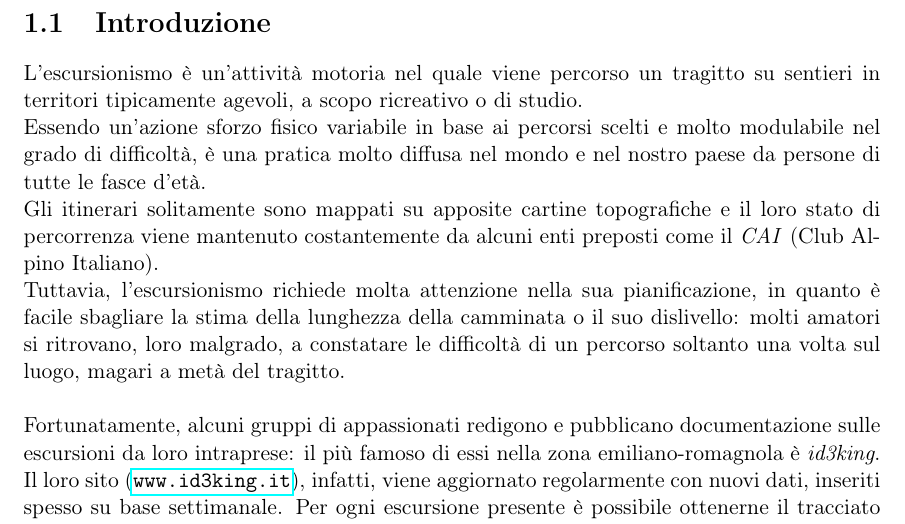
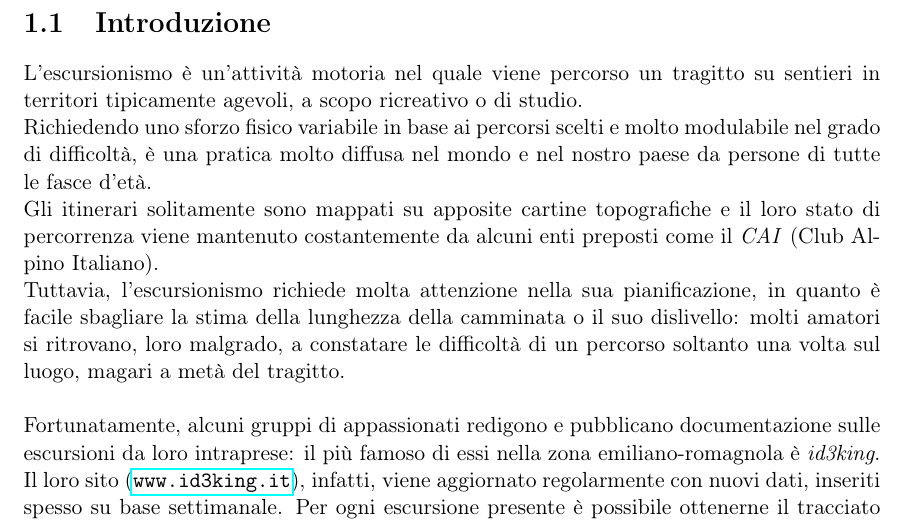
Before and after one commit to Luxor001/id3king, a LaTeX document (report/report.tex): part of page 2 of 14, cut so that both start at the same text. Compiled offline with pdfLaTeX.

Commit message:
Rimosso diagram.png; fix di un typo del report

```diff
--- a/report/report.tex
+++ b/report/report.tex
@@ -26,7 +26,7 @@
 \setcounter{chapter}{1}
 \section{Introduzione}
 L'escursionismo è un'attività motoria nel quale viene percorso un tragitto su sentieri in territori tipicamente agevoli, a scopo ricreativo o di studio.
-\\Essendo un'azione sforzo fisico variabile in base ai percorsi scelti e molto modulabile nel grado di difficoltà, è una pratica molto diffusa nel mondo e nel nostro paese da persone di tutte le fasce d'età.
+\\Richiedendo uno sforzo fisico variabile in base ai percorsi scelti e molto modulabile nel grado di difficoltà, è una pratica molto diffusa nel mondo e nel nostro paese da persone di tutte le fasce d'età.
 \\Gli itinerari solitamente sono mappati su apposite cartine topografiche e il loro stato di percorrenza viene mantenuto costantemente da alcuni enti preposti come il \textit{CAI} (Club Alpino Italiano).
 \\Tuttavia, l'escursionismo richiede molta attenzione nella sua pianificazione, in quanto è facile sbagliare la stima della lunghezza della camminata o il suo dislivello:
 molti amatori si ritrovano, loro malgrado, a constatare le difficoltà di un percorso soltanto una volta sul luogo, magari a metà del tragitto.
```
Also changed, not shown: frontEnd/src/diagram.png (deleted).
